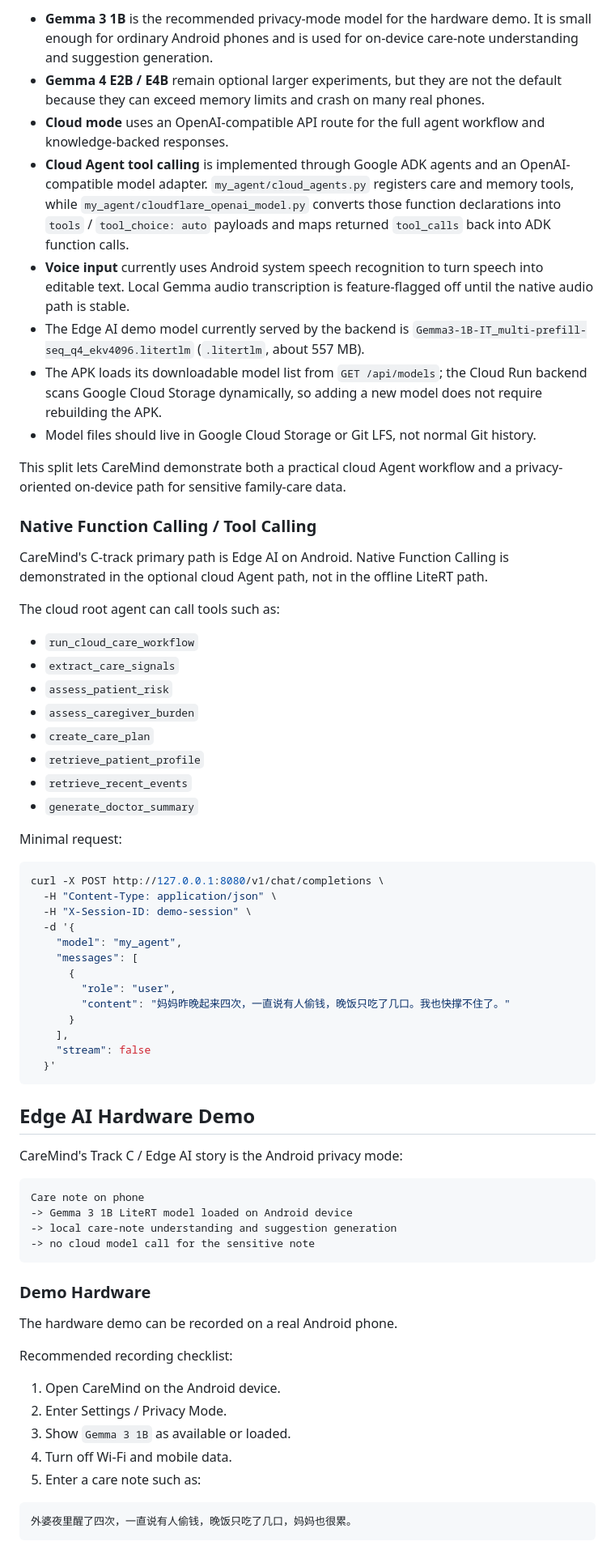
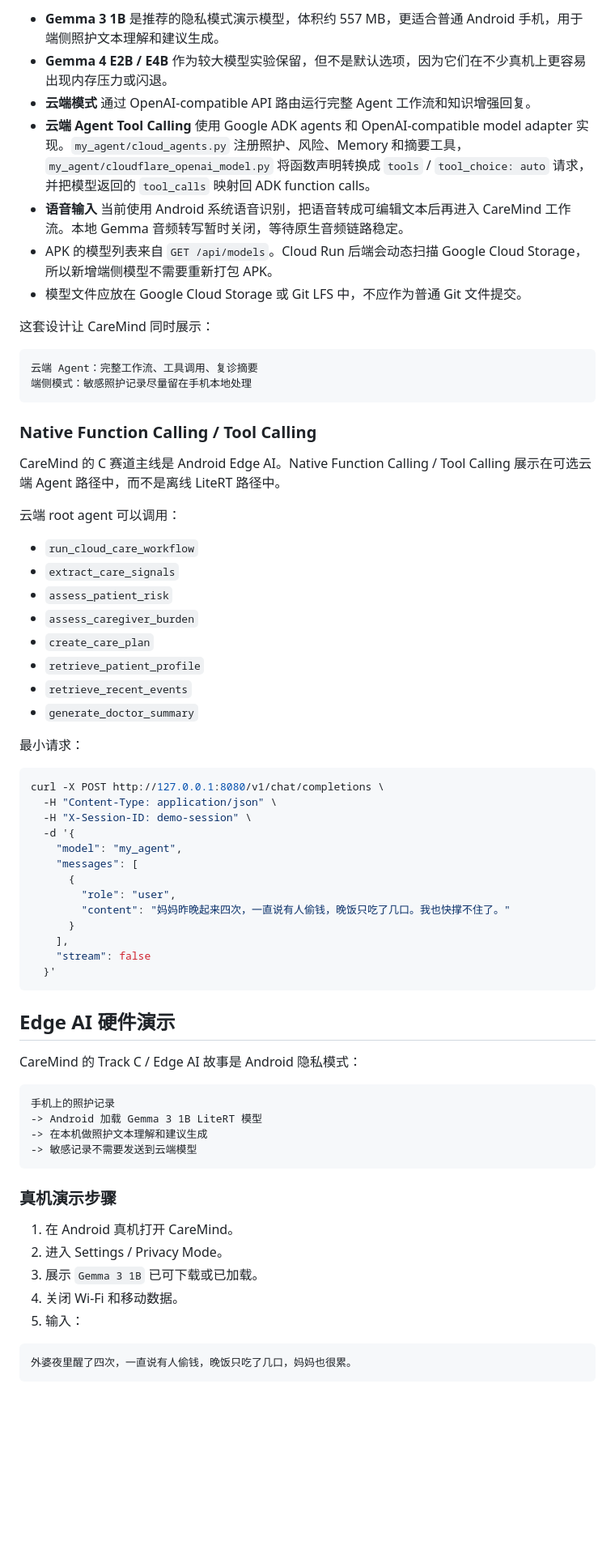
Before and after one commit to hyczy0809/CareMind, a Markdown page: README.md, the part around one of its changes. Shown at 81% size. GitHub-like rendering; blank space fills up the shorter version.

Commit message:
Rewrite main README in Chinese review-friendly format

````diff
--- a/README.md
+++ b/README.md
@@ -96,20 +108,24 @@ In the current Android MVP:
 
-- **Gemma 3 1B** is the recommended privacy-mode model for the hardware demo. It is small enough for ordinary Android phones and is used for on-device care-note understanding and suggestion generation.
-- **Gemma 4 E2B / E4B** remain optional larger experiments, but they are not the default because they can exceed memory limits and crash on many real phones.
-- **Cloud mode** uses an OpenAI-compatible API route for the full agent workflow and knowledge-backed responses.
-- **Cloud Agent tool calling** is implemented through Google ADK agents and an OpenAI-compatible model adapter. `my_agent/cloud_agents.py` registers care and memory tools, while `my_agent/cloudflare_openai_model.py` converts those function declarations into `tools` / `tool_choice: auto` payloads and maps returned `tool_calls` back into ADK function calls.
-- **Voice input** currently uses Android system speech recognition to turn speech into editable text. Local Gemma audio transcription is feature-flagged off until the native audio path is stable.
-- The Edge AI demo model currently served by the backend is `Gemma3-1B-IT_multi-prefill-seq_q4_ekv4096.litertlm` (`.litertlm`, about 557 MB).
-- The APK loads its downloadable model list from `GET /api/models`; the Cloud Run backend scans Google Cloud Storage dynamically, so adding a new model does not require rebuilding the APK.
-- Model files should live in Google Cloud Storage or Git LFS, not normal Git history.
+- **Gemma 3 1B** 是推荐的隐私模式演示模型，体积约 557 MB，更适合普通 Android 手机，用于端侧照护文本理解和建议生成。
+- **Gemma 4 E2B / E4B** 作为较大模型实验保留，但不是默认选项，因为它们在不少真机上更容易出现内存压力或闪退。
+- **云端模式** 通过 OpenAI-compatible API 路由运行完整 Agent 工作流和知识增强回复。
+- **云端 Agent Tool Calling** 使用 Google ADK agents 和 OpenAI-compatible model adapter 实现。`my_agent/cloud_agents.py` 注册照护、风险、Memory 和摘要工具，`my_agent/cloudflare_openai_model.py` 将函数声明转换成 `tools` / `tool_choice: auto` 请求，并把模型返回的 `tool_calls` 映射回 ADK function calls。
+- **语音输入** 当前使用 Android 系统语音识别，把语音转成可编辑文本后再进入 CareMind 工作流。本地 Gemma 音频转写暂时关闭，等待原生音频链路稳定。
+- APK 的模型列表来自 `GET /api/models`。Cloud Run 后端会动态扫描 Google Cloud Storage，所以新增端侧模型不需要重新打包 APK。
+- 模型文件应放在 Google Cloud Storage 或 Git LFS 中，不应作为普通 Git 文件提交。
 
-This split lets CareMind demonstrate both a practical cloud Agent workflow and a privacy-oriented on-device path for sensitive family-care data.
+这套设计让 CareMind 同时展示：
+
+```text
+云端 Agent：完整工作流、工具调用、复诊摘要
+端侧模式：敏感照护记录尽量留在手机本地处理
+```
 
 ### Native Function Calling / Tool Calling
 
-CareMind's C-track primary path is Edge AI on Android. Native Function Calling is demonstrated in the optional cloud Agent path, not in the offline LiteRT path.
+CareMind 的 C 赛道主线是 Android Edge AI。Native Function Calling / Tool Calling 展示在可选云端 Agent 路径中，而不是离线 LiteRT 路径中。
 
-The cloud root agent can call tools such as:
+云端 root agent 可以调用：
 
 - `run_cloud_care_workflow`
 - `extract_care_signals`
@@ -120,7 +136,7 @@ The cloud root agent can call tools such as:
 - `retrieve_recent_events`
 - `generate_doctor_summary`
 
-Minimal request:
+最小请求：
 
 ```bash
 curl -X POST http://127.0.0.1:8080/v1/chat/completions \
@@ -138,28 +154,24 @@ curl -X POST http://127.0.0.1:8080/v1/chat/completions \
   }'
 ```
 
-## Edge AI Hardware Demo
+## Edge AI 硬件演示
 
-CareMind's Track C / Edge AI story is the Android privacy mode:
+CareMind 的 Track C / Edge AI 故事是 Android 隐私模式：
 
 ```text
-Care note on phone
--> Gemma 3 1B LiteRT model loaded on Android device
--> local care-note understanding and suggestion generation
--> no cloud model call for the sensitive note
+手机上的照护记录
+-> Android 加载 Gemma 3 1B LiteRT 模型
+-> 在本机做照护文本理解和建议生成
+-> 敏感记录不需要发送到云端模型
 ```
 
-### Demo Hardware
+### 真机演示步骤
 
-The hardware demo can be recorded on a real Android phone.
-
-Recommended recording checklist:
-
-1. Open CareMind on the Android device.
-2. Enter Settings / Privacy Mode.
-3. Show `Gemma 3 1B` as available or loaded.
-4. Turn off Wi-Fi and mobile data.
-5. Enter a care note such as:
+1. 在 Android 真机打开 CareMind。
+2. 进入 Settings / Privacy Mode。
+3. 展示 `Gemma 3 1B` 已可下载或已加载。
+4. 关闭 Wi-Fi 和移动数据。
+5. 输入：
 
 ```text
 外婆夜里醒了四次，一直说有人偷钱，晚饭只吃了几口，妈妈也很累。
````
Also changed, not shown: other parts of README.md (+185 -171 lines).
